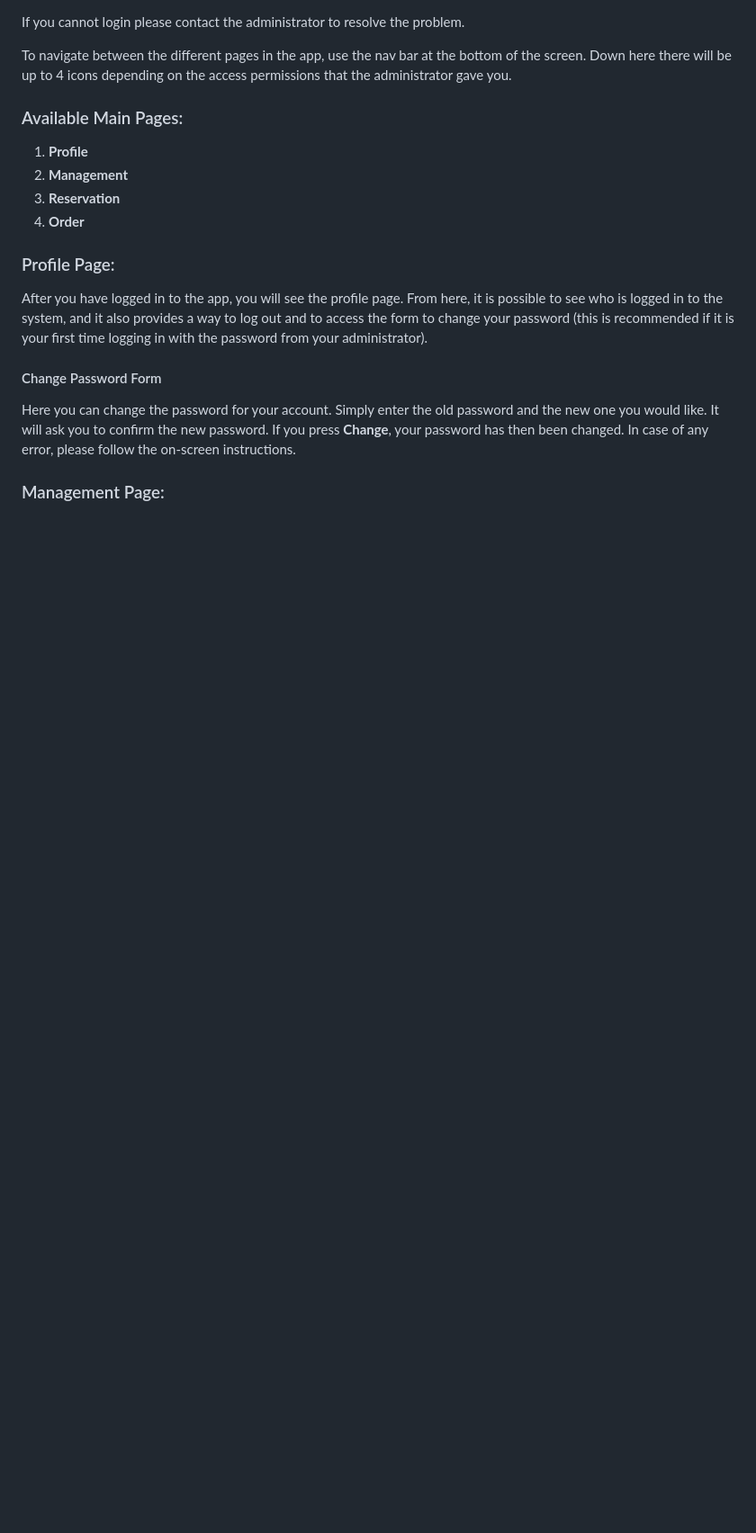
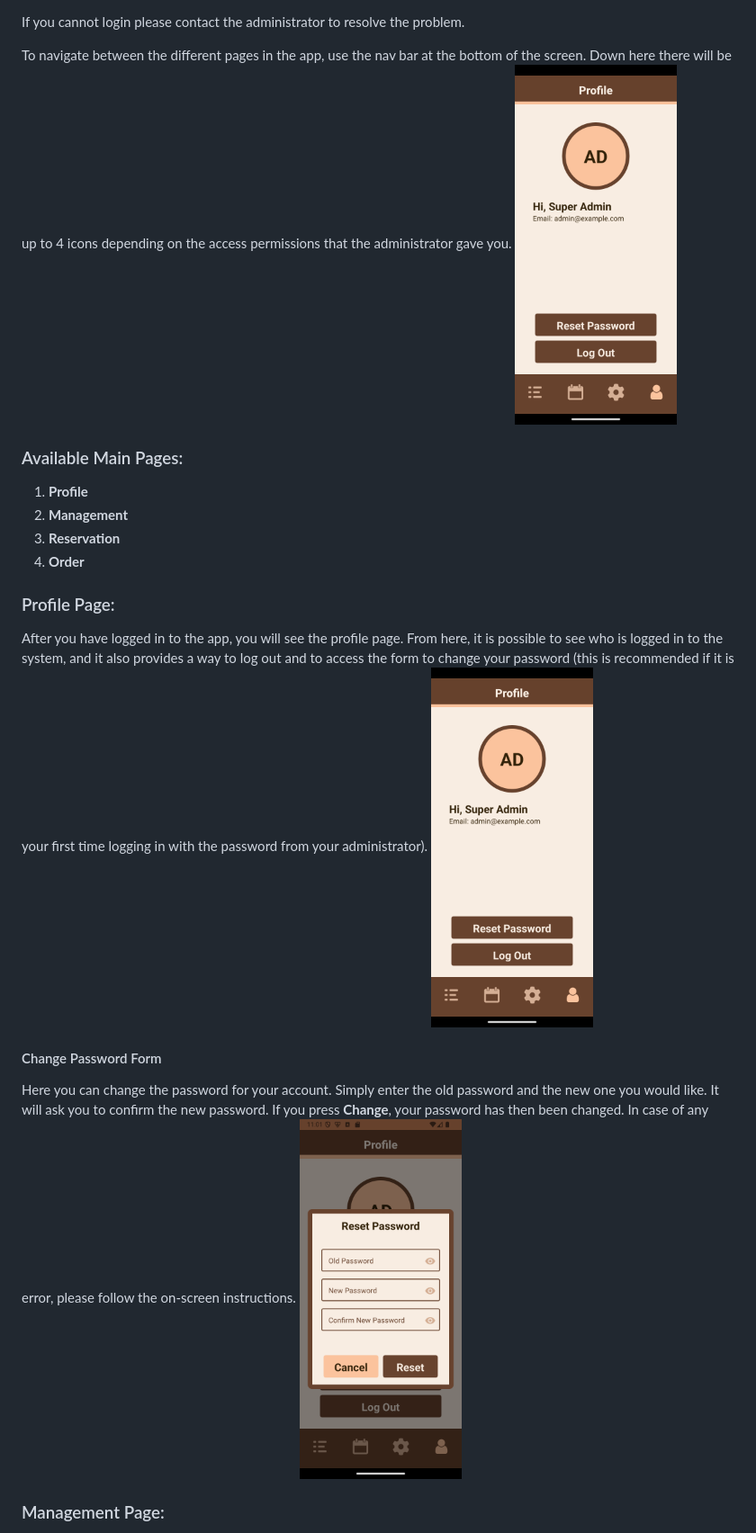
Before and after one commit to HF-SDE/HF3-Team1-Cafe-Vesuvius, a Markdown page: README.md, the part around the change printed below. Shown: that part at 90% size. GitHub-like rendering; pictures changed too: image/Navbar.png (added), image/Profile.png (added), image/ProfileChangePassword.png (added); blank space fills up the shorter version.

Commit message:
Start on images for the readme file

```diff
--- a/README.md
+++ b/README.md
@@ -71,6 +71,7 @@ The first page you are greeted with when opening the app is the login page. Plea
 If you cannot login please contact the administrator to resolve the problem.
 
 To navigate between the different pages in the app, use the nav bar at the bottom of the screen. Down here there will be up to 4 icons depending on the access permissions that the administrator gave you.
+<img src="/image/Navbar.png" alt="This is the navbar" title="This is the navbar" height="400px" />
 
 ### Available Main Pages:
 
@@ -82,10 +83,12 @@ To navigate between the different pages in the app, use the nav bar at the botto
 ### Profile Page:
 
 After you have logged in to the app, you will see the profile page. From here, it is possible to see who is logged in to the system, and it also provides a way to log out and to access the form to change your password (this is recommended if it is your first time logging in with the password from your administrator).
+<img src="/image/Profile.png" alt="This is the profile screen" title="This is the profile screen" height="400px" />
 
 #### Change Password Form
 
 Here you can change the password for your account. Simply enter the old password and the new one you would like. It will ask you to confirm the new password. If you press **Change**, your password has then been changed. In case of any error, please follow the on-screen instructions.
+<img src="/image/ProfileChangePassword.png" alt="This is the change password form" title="This is the change password form" height="400px" />
 
 ### Management Page:
 
```
Also changed, not shown: other parts of README.md (+3 -1 lines), image/Management.png (added), image/Users.png (added), 2 other files.
